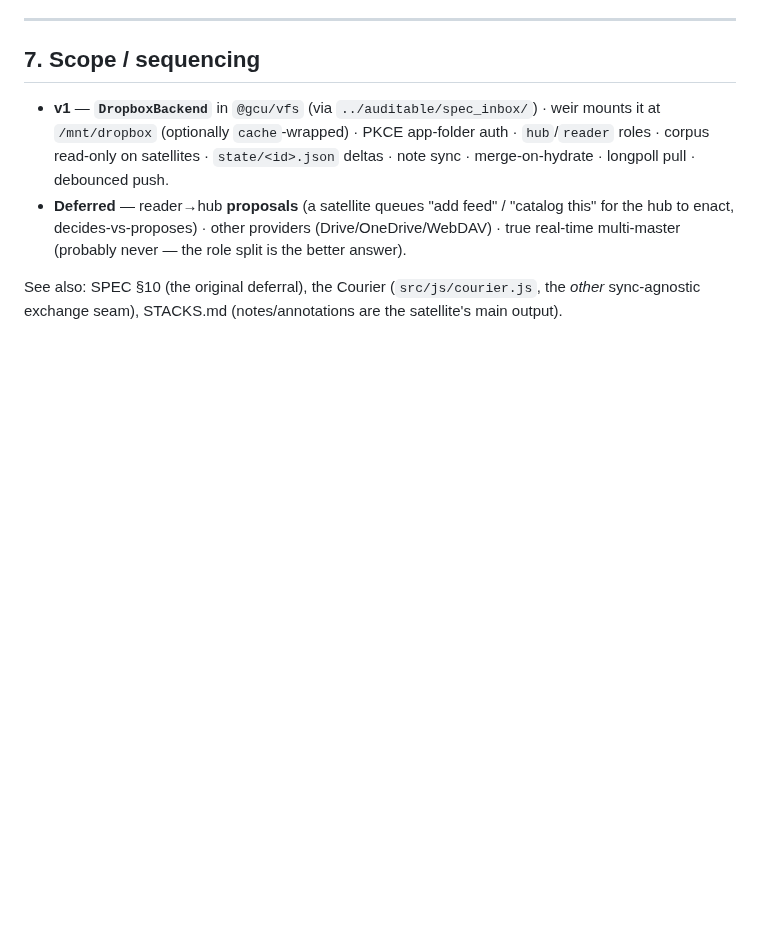
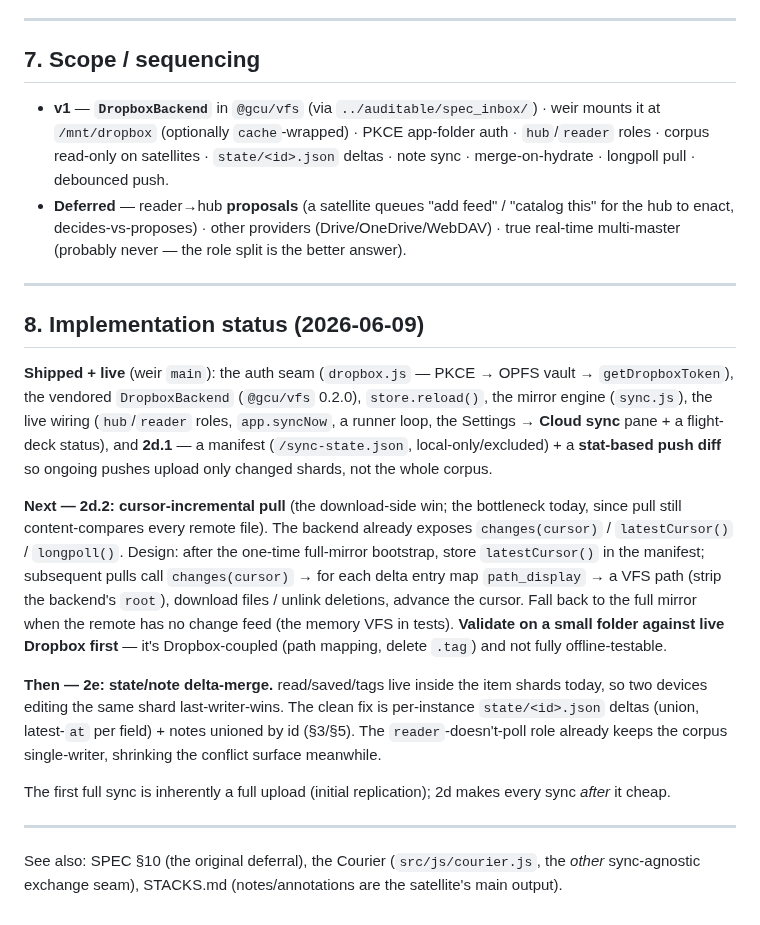
Before and after one commit to gentropic/weir, a Markdown page: SYNC.md, the part around the change. GitHub-like rendering; blank space fills up the shorter version.

Commit message:
docs(SYNC): §8 implementation status — 2d.1 shipped; 2d.2 cursor-pull + 2e delta-merge designed
Co-Authored-By: Claude Opus 4.8 <noreply@anthropic.com>

```diff
--- a/SYNC.md
+++ b/SYNC.md
@@ -160,5 +160,35 @@ desktop FSA-folder option remains for those who don't want any account.
   for the hub to enact, decides-vs-proposes) · other providers (Drive/OneDrive/WebDAV) ·
   true real-time multi-master (probably never — the role split is the better answer).
 
+---
+
+## 8. Implementation status (2026-06-09)
+
+**Shipped + live** (weir `main`): the auth seam (`dropbox.js` — PKCE → OPFS vault →
+`getDropboxToken`), the vendored `DropboxBackend` (`@gcu/vfs` 0.2.0), `store.reload()`, the
+mirror engine (`sync.js`), the live wiring (`hub`/`reader` roles, `app.syncNow`, a runner loop,
+the Settings → **Cloud sync** pane + a flight-deck status), and **2d.1** — a manifest
+(`/sync-state.json`, local-only/excluded) + a **stat-based push diff** so ongoing pushes upload
+only changed shards, not the whole corpus.
+
+**Next — 2d.2: cursor-incremental pull** (the download-side win; the bottleneck today, since
+pull still content-compares every remote file). The backend already exposes `changes(cursor)` /
+`latestCursor()` / `longpoll()`. Design: after the one-time full-mirror bootstrap, store
+`latestCursor()` in the manifest; subsequent pulls call `changes(cursor)` → for each delta
+entry map `path_display` → a VFS path (strip the backend's `root`), download files / unlink
+deletions, advance the cursor. Fall back to the full mirror when the remote has no change feed
+(the memory VFS in tests). **Validate on a small folder against live Dropbox first** — it's
+Dropbox-coupled (path mapping, delete `.tag`) and not fully offline-testable.
+
+**Then — 2e: state/note delta-merge.** read/saved/tags live inside the item shards today, so two
+devices editing the same shard last-writer-wins. The clean fix is per-instance `state/<id>.json`
+deltas (union, latest-`at` per field) + notes unioned by id (§3/§5). The `reader`-doesn't-poll
+role already keeps the corpus single-writer, shrinking the conflict surface meanwhile.
+
+The first full sync is inherently a full upload (initial replication); 2d makes every sync
+*after* it cheap.
+
+---
+
 See also: SPEC §10 (the original deferral), the Courier (`src/js/courier.js`, the *other*
 sync-agnostic exchange seam), STACKS.md (notes/annotations are the satellite's main output).
```
